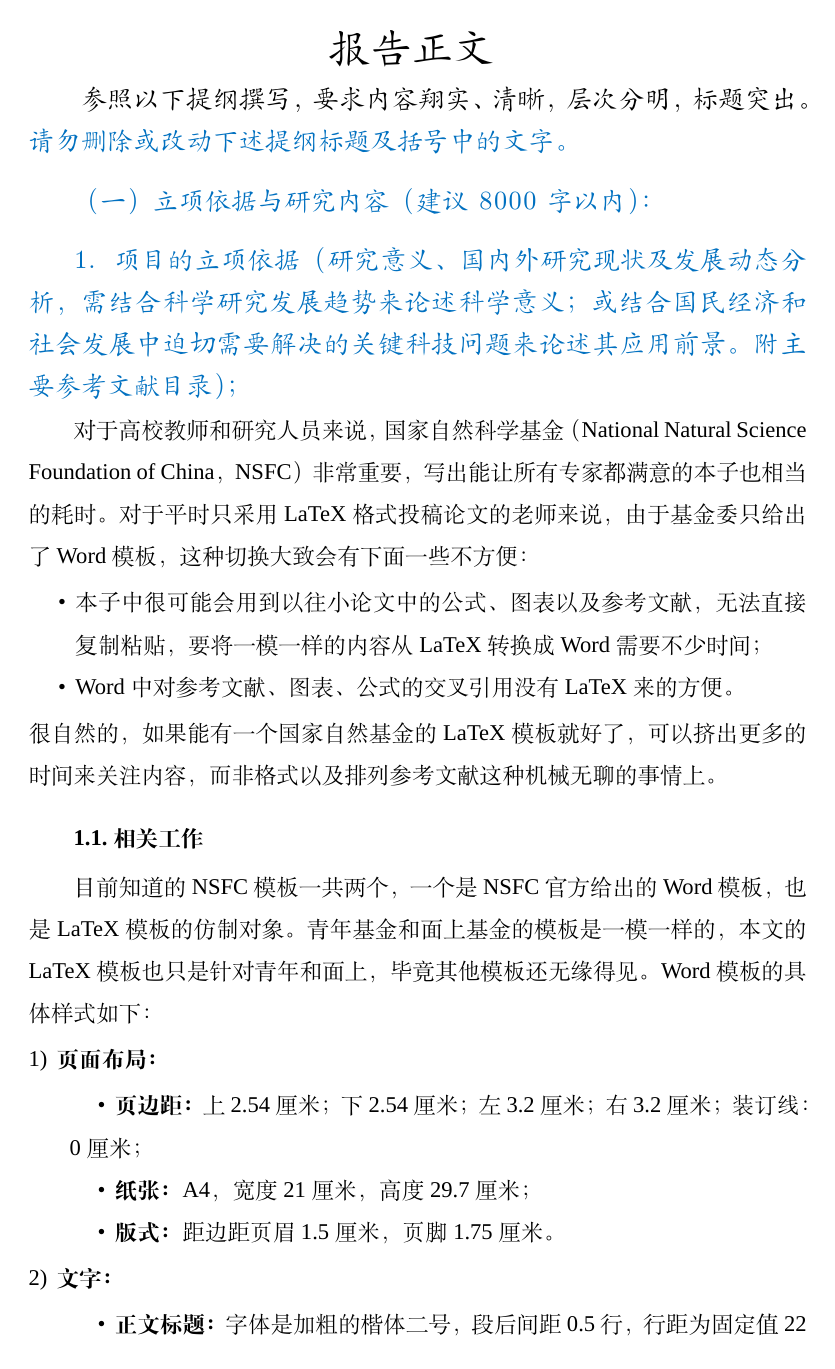
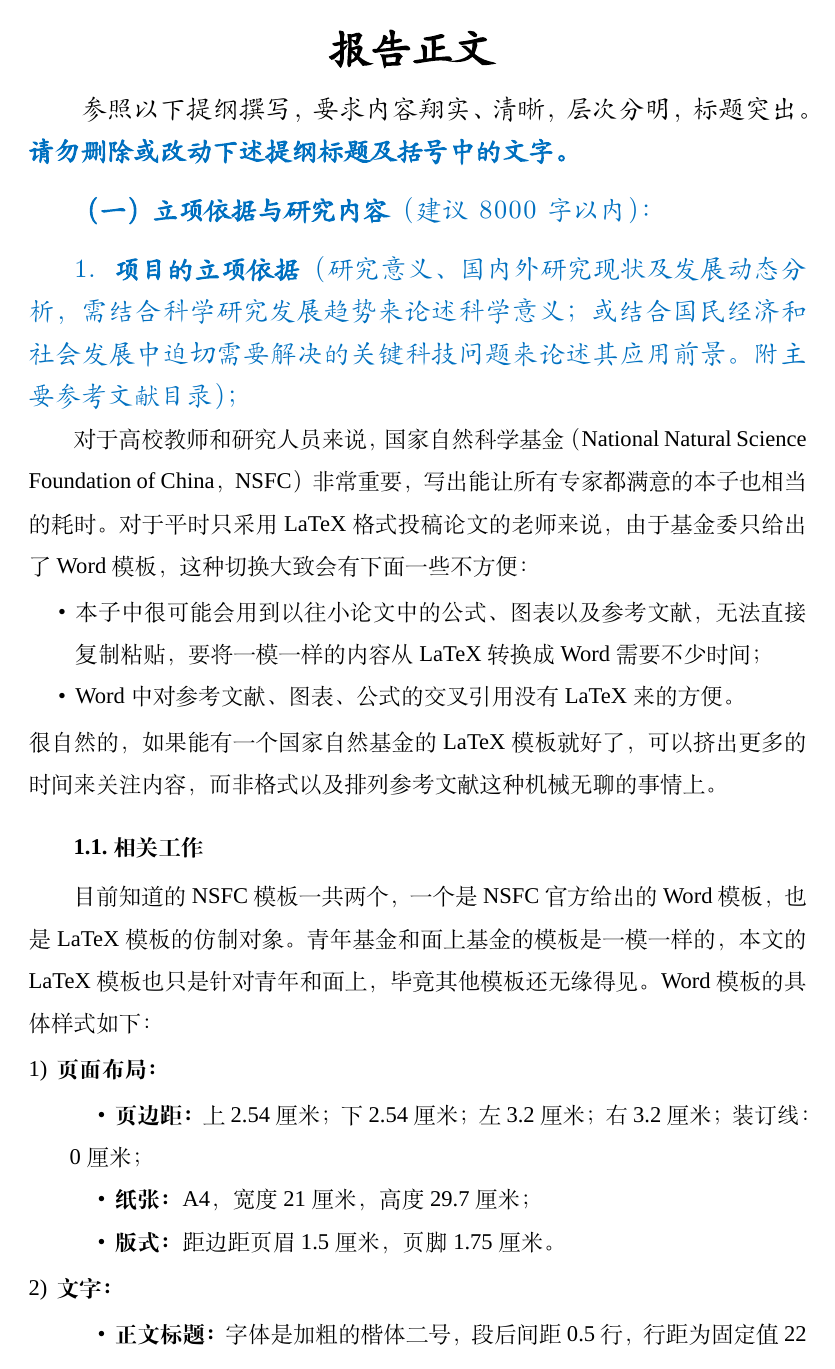
Before and after one commit to YimianDai/iNSFC, a LaTeX document (demo.tex, which reads insfc.sty): page 1 of 7. Compiled offline with XeLaTeX; a missing font is replaced by an installed copy or a similar font.

Commit message:
重新设置楷体 kaishu 使支持标题楷体加粗
Windows 10 texlive 2018 环境下，实现楷体加粗

```diff
--- a/demo.tex
+++ b/demo.tex
@@ -58,7 +58,7 @@
 % \title{报告正文}
 % \maketitle
 \begin{center}
-	{\kaishu \zihao{2} \textbf{报告正文} \vspace{-3ex}}
+	{\kaishu \zihao{2} \textbf{报告正文} \vspace{-2.5ex}}
 \end{center}
 
 \thispagestyle{empty} 　　　% 首页页码空白
--- a/insfc.sty
+++ b/insfc.sty
@@ -20,6 +15,9 @@
 
 
 % \setlength{\parskip}{0.5\baselineskip}
+
+\let\kaishu\relax % 清除旧定义
+\newCJKfontfamily\kaishu{KaiTi}[AutoFakeBold] % 重定义 \kaishu
 
 % xcolor command
 \definecolor{NsfcBlue}{RGB}{0, 112, 192}
```
Also changed, not shown: demo_v2.2018.pdf, insfc.sty (5 more changed lines).
